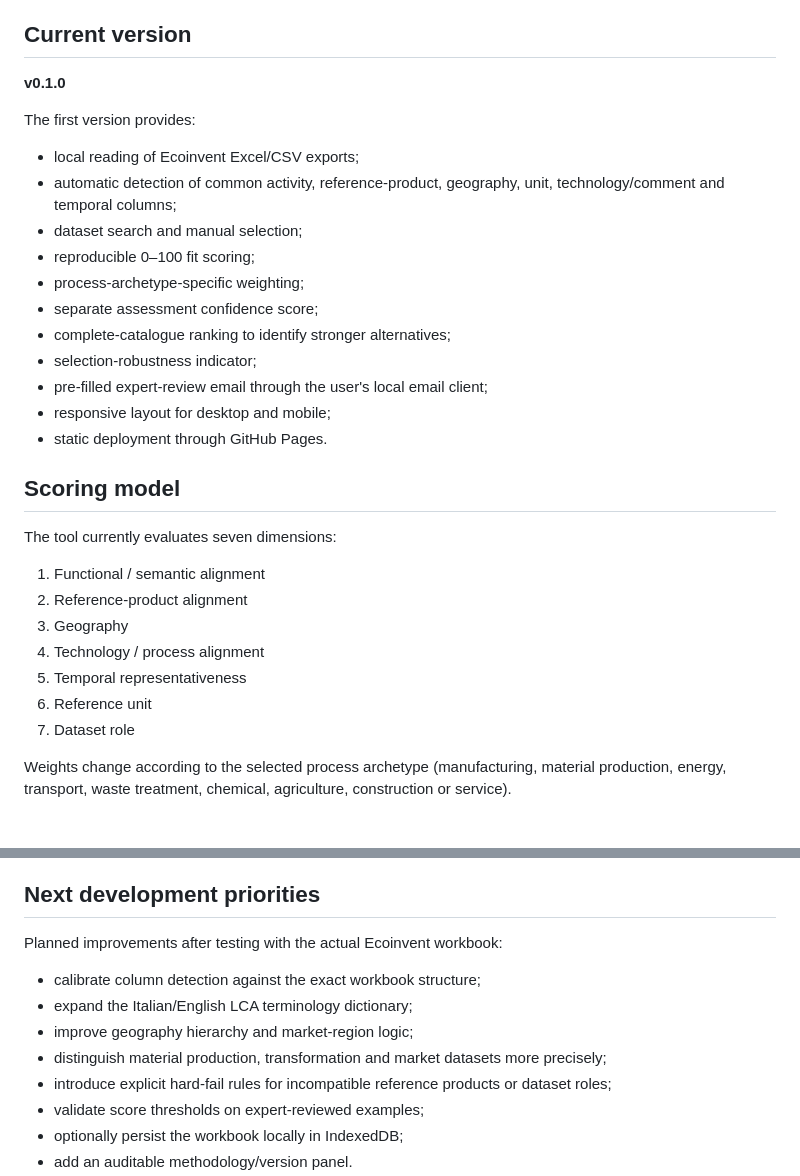
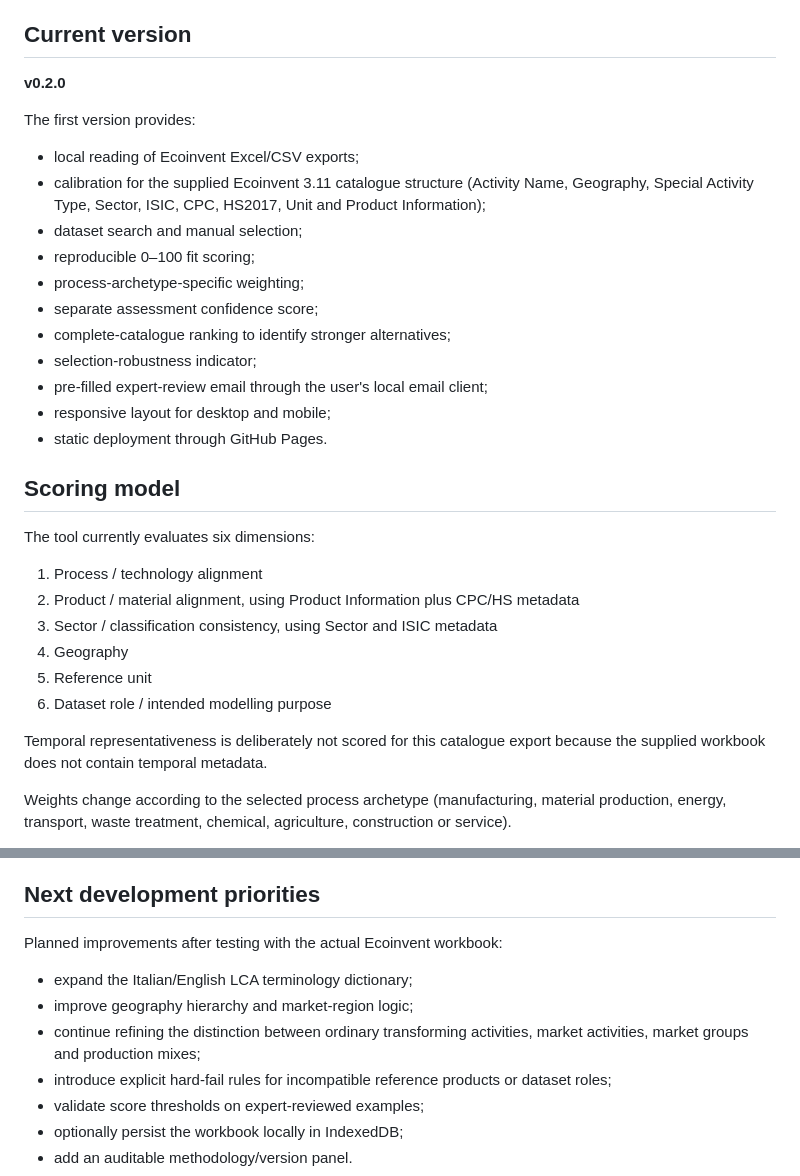
Before and after one commit to LCAofImpossible/lca-dataset-fit-checker, a Markdown page: README.md, 2 parts joined by grey strips. Drawn GitHub-style.

Commit message:
Document Ecoinvent 3.11 calibration

```diff
--- a/README.md
+++ b/README.md
@@ -4,12 +4,12 @@ Browser-only screening tool for assessing how well an LCA dataset represents a r
 
 ## Current version
 
-**v0.1.0**
+**v0.2.0**
 
 The first version provides:
 
 - local reading of Ecoinvent Excel/CSV exports;
-- automatic detection of common activity, reference-product, geography, unit, technology/comment and temporal columns;
+- calibration for the supplied Ecoinvent 3.11 catalogue structure (Activity Name, Geography, Special Activity Type, Sector, ISIC, CPC, HS2017, Unit and Product Information);
 - dataset search and manual selection;
 - reproducible 0–100 fit scoring;
 - process-archetype-specific weighting;
@@ -22,15 +22,16 @@ The first version provides:
 
 ## Scoring model
 
-The tool currently evaluates seven dimensions:
+The tool currently evaluates six dimensions:
 
-1. Functional / semantic alignment
-2. Reference-product alignment
-3. Geography
-4. Technology / process alignment
-5. Temporal representativeness
-6. Reference unit
-7. Dataset role
+1. Process / technology alignment
+2. Product / material alignment, using Product Information plus CPC/HS metadata
+3. Sector / classification consistency, using Sector and ISIC metadata
+4. Geography
+5. Reference unit
+6. Dataset role / intended modelling purpose
+
+Temporal representativeness is deliberately not scored for this catalogue export because the supplied workbook does not contain temporal metadata.
 
 Weights change according to the selected process archetype (manufacturing, material production, energy, transport, waste treatment, chemical, agriculture, construction or service).
 
@@ -69,10 +70,9 @@ For a private repository, GitHub Pages availability depends on the GitHub plan a
 
 Planned improvements after testing with the actual Ecoinvent workbook:
 
-- calibrate column detection against the exact workbook structure;
 - expand the Italian/English LCA terminology dictionary;
 - improve geography hierarchy and market-region logic;
-- distinguish material production, transformation and market datasets more precisely;
+- continue refining the distinction between ordinary transforming activities, market activities, market groups and production mixes;
 - introduce explicit hard-fail rules for incompatible reference products or dataset roles;
 - validate score thresholds on expert-reviewed examples;
 - optionally persist the workbook locally in IndexedDB;
```
